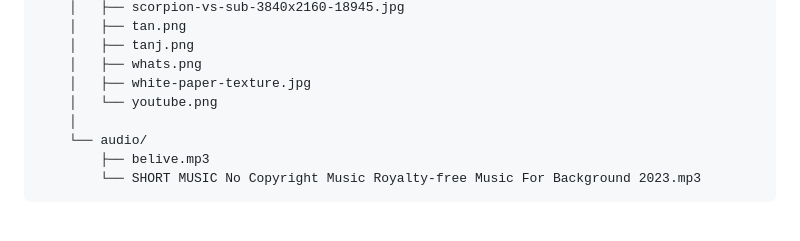
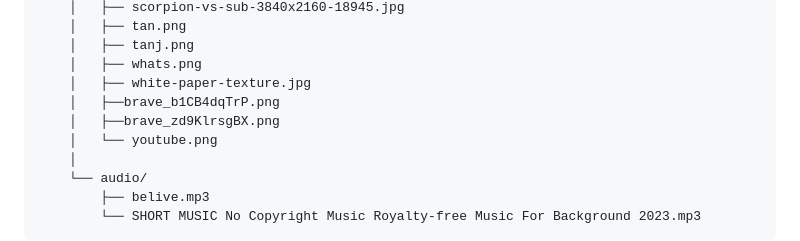
Before and after one commit to nonopepep7-maker/Web-collection, a Markdown page: README.md, the part around the change. Rendered like a GitHub page; blank space fills up the shorter version.

Commit message:
Add new image files to README.md

```diff
--- a/README.md
+++ b/README.md
@@ -112,6 +112,8 @@ web-collection/
     │   ├── tanj.png
     │   ├── whats.png
     │   ├── white-paper-texture.jpg
+    │   ├──brave_b1CB4dqTrP.png
+    │   ├──brave_zd9KlrsgBX.png
     │   └── youtube.png
     │
     └── audio/
```
